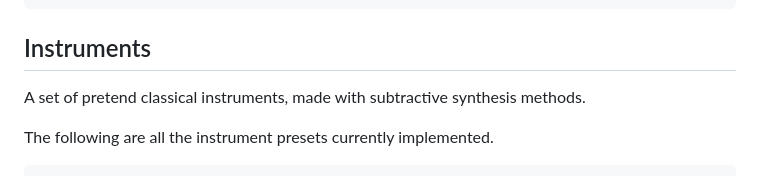
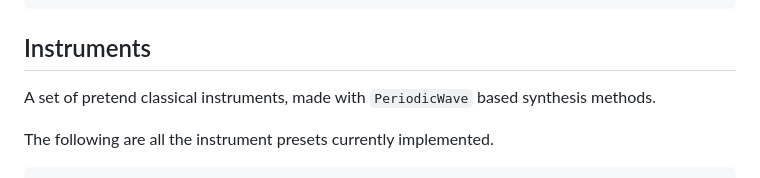
Before and after one commit to vuoro/pelimanni, a Markdown page: README.md, the part around the change. Rendered like a GitHub page.

```diff
--- a/README.md
+++ b/README.md
@@ -18,7 +18,7 @@ npm install @vuoro/pelimanni
 
 ## Instruments
 
-A set of pretend classical instruments, made with subtractive synthesis methods.
+A set of pretend classical instruments, made with `PeriodicWave` based synthesis methods.
 
 The following are all the instrument presets currently implemented.
 
```
